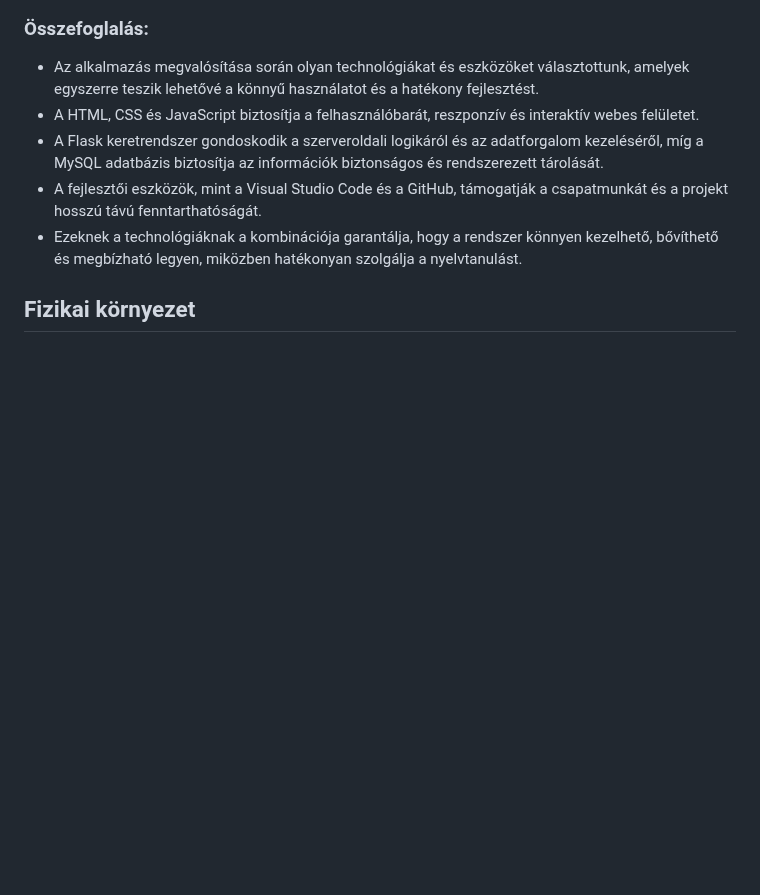
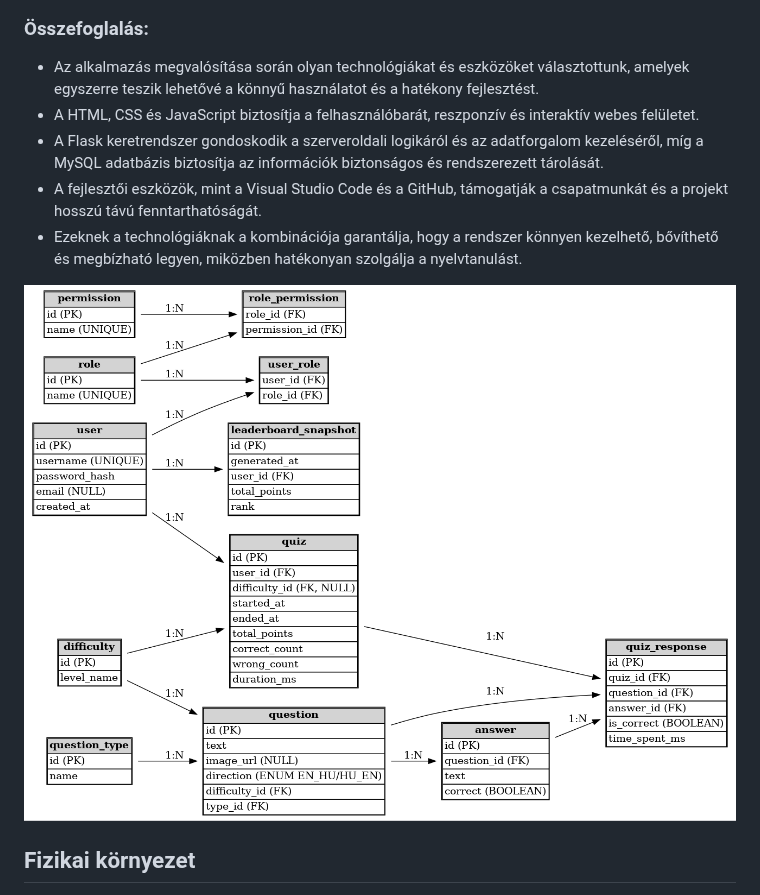
Before and after one commit to Dlevy004/quiz-webapp, a Markdown page: rendszerterv.md, the part around the change. Rendered like a GitHub page; blank space fills up the shorter version.

Commit message:
docs: add database plan

```diff
--- a/rendszerterv.md
+++ b/rendszerterv.md
@@ -226,6 +226,8 @@ A rendszernek a fejlesztés és üzemeltetés során az alábbi jogszabályoknak
 - A fejlesztői eszközök, mint a Visual Studio Code és a GitHub, támogatják a csapatmunkát és a projekt hosszú távú fenntarthatóságát.
 - Ezeknek a technológiáknak a kombinációja garantálja, hogy a rendszer könnyen kezelhető, bővíthető és megbízható legyen, miközben hatékonyan szolgálja a nyelvtanulást.
 
+![database_plan](./rendszerterv%20ábrák/database_plan.png)
+
 
 ## Fizikai környezet
 
```
